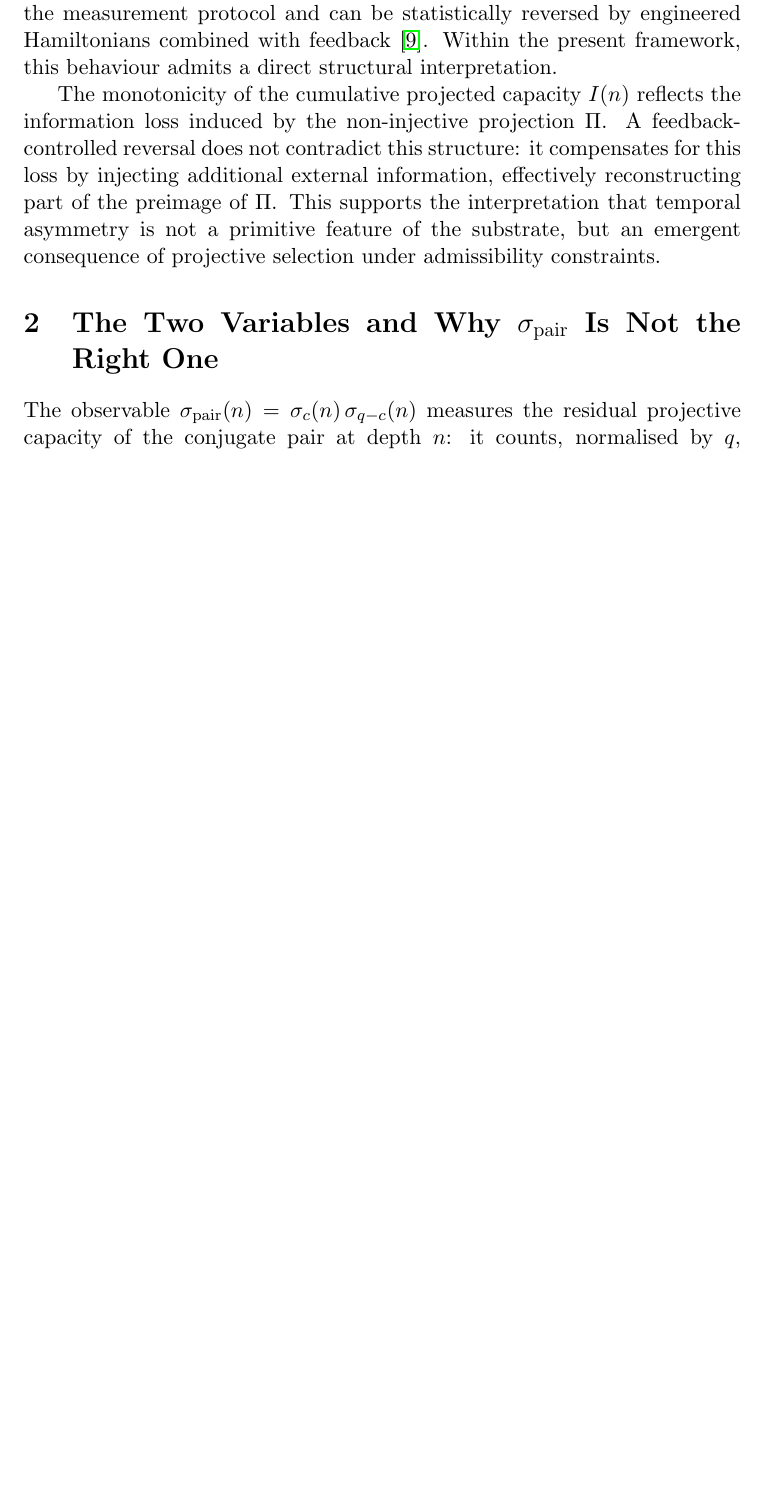
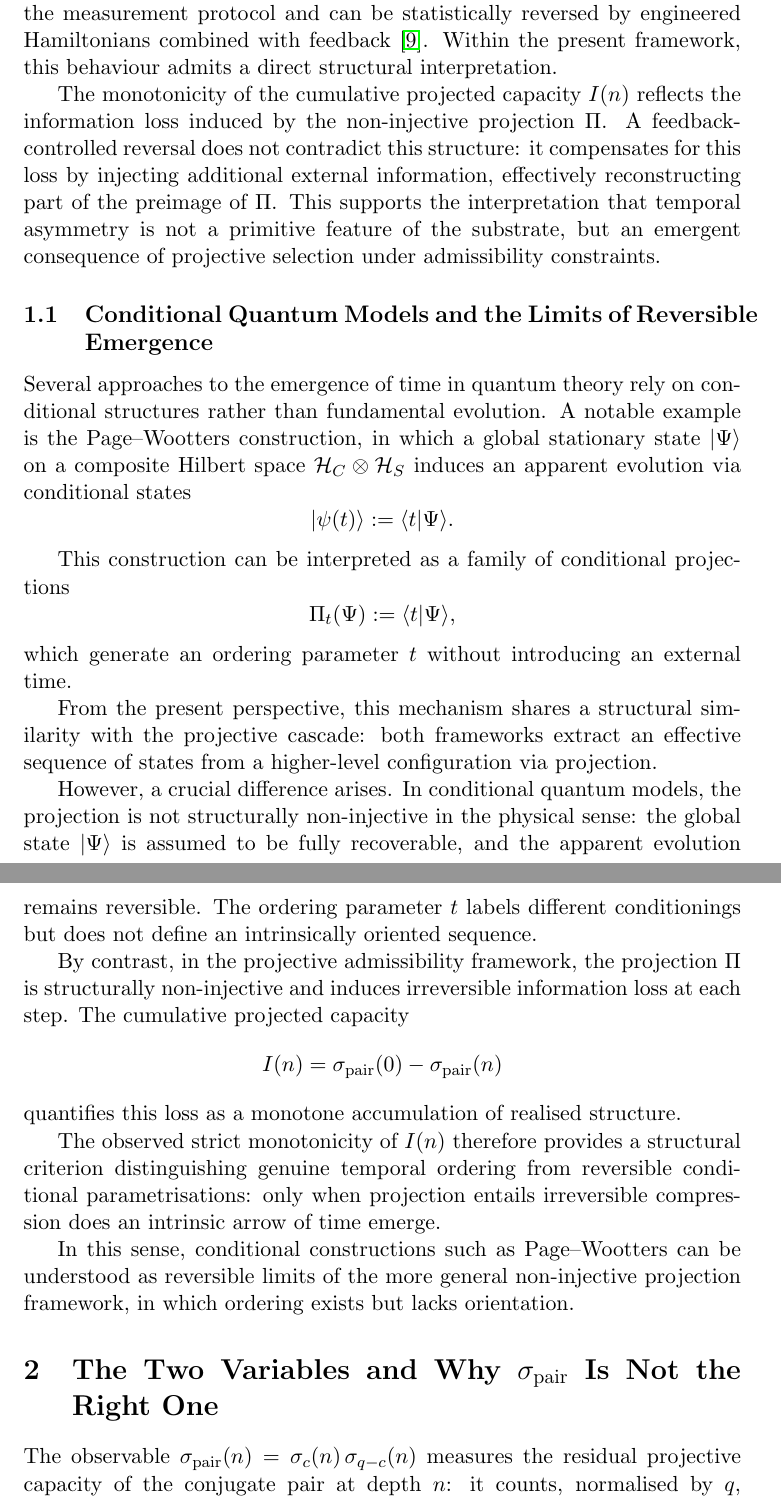
Before and after one commit to Cosmochrony/temporal-ordering, a LaTeX paper (tex/projective_temporal_ordering.tex): part of page 3 of 10 before the commit and two parts of pages 3 and 4 of 11 after it, the two joined at a grey line, cut so that both start at the same text, the shorter picture padded with empty space. Compiled offline with pdfLaTeX.

Commit message:
expand discussion on conditional quantum models and irreversible projections

```diff
--- a/tex/projective_temporal_ordering.tex
+++ b/tex/projective_temporal_ordering.tex
@@ -136,6 +136,50 @@ Numerical Evidence from the Spectral Admissibility Cascade}
     This supports the interpretation that temporal asymmetry is not a primitive
     feature of the substrate, but an emergent consequence of projective
     selection under admissibility constraints.
+
+  \subsection{Conditional Quantum Models and the Limits of Reversible Emergence}
+
+  Several approaches to the emergence of time in quantum theory rely on
+  conditional structures rather than fundamental evolution.
+  A notable example is the Page--Wootters construction, in which a global stationary state
+  $|\Psi\rangle$ on a composite Hilbert space $\mathcal{H}_C \otimes \mathcal{H}_S$
+  induces an apparent evolution via conditional states
+  \[
+  |\psi(t)\rangle := \langle t | \Psi \rangle.
+  \]
+
+  This construction can be interpreted as a family of conditional projections
+  \[
+  \Pi_t(\Psi) := \langle t | \Psi \rangle,
+  \]
+  which generate an ordering parameter $t$ without introducing an external time.
+
+  From the present perspective, this mechanism shares a structural similarity
+  with the projective cascade: both frameworks extract an effective sequence
+  of states from a higher-level configuration via projection.
+
+  However, a crucial difference arises.
+  In conditional quantum models, the projection is not structurally non-injective in the physical sense: the
+  global state $|\Psi\rangle$ is assumed to be fully recoverable, and the apparent evolution remains reversible.
+  The ordering parameter $t$ labels different conditionings but does not define an intrinsically oriented sequence.
+
+  By contrast, in the projective admissibility framework, the projection $\Pi$
+  is structurally non-injective and induces irreversible information loss at
+  each step.
+  The cumulative projected capacity
+  \[
+  I(n) = \sigma_{\mathrm{pair}}(0) - \sigma_{\mathrm{pair}}(n)
+  \]
+  quantifies this loss as a monotone accumulation of realised structure.
+
+  The observed strict monotonicity of $I(n)$ therefore provides a structural
+  criterion distinguishing genuine temporal ordering from reversible
+  conditional parametrisations: only when projection entails irreversible
+  compression does an intrinsic arrow of time emerge.
+
+  In this sense, conditional constructions such as Page--Wootters can be
+  understood as reversible limits of the more general non-injective projection
+  framework, in which ordering exists but lacks orientation.
 
   \section{The Two Variables and Why $\sigma_{\mathrm{pair}}$ Is Not the
   Right One}
```
Also changed, not shown: out/projective_temporal_ordering.pdf.
